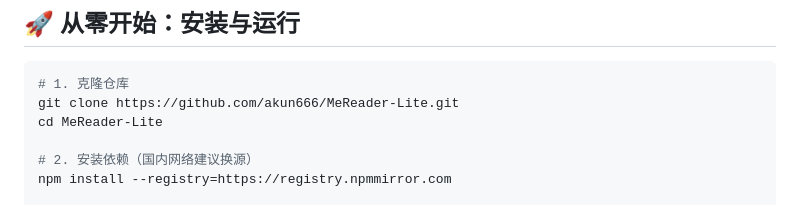
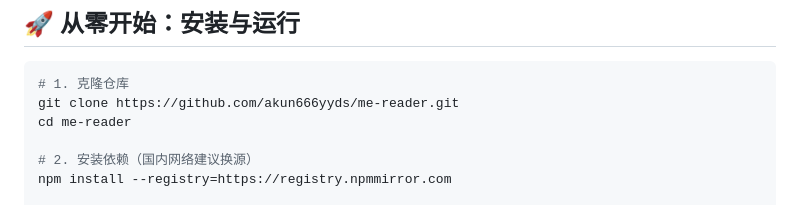
Before and after one commit to akun666yyds/me-reader, a Markdown page: README.md, the part around one of its changes. GitHub-like rendering.

Commit message:
docs: 清理 README 编码问题并修正仓库地址
移除 echo 追加造成的 UTF-16 尾部字节（使 GitHub 能正常渲染 Markdown），
修正克隆地址为实际仓库 akun666yyds/me-reader，version 徽章指向 Releases。

````diff
--- a/README.md
+++ b/README.md
@@ -55,8 +55,8 @@ Electron + Node.js 打造 · 零配置开箱即用 · 记事本级文件逻辑
 
 ```bash
 # 1. 克隆仓库
-git clone https://github.com/akun666/MeReader-Lite.git
-cd MeReader-Lite
+git clone https://github.com/akun666yyds/me-reader.git
+cd me-reader
 
 # 2. 安装依赖（国内网络建议换源）
 npm install --registry=https://registry.npmmirror.com
````
Also changed, not shown: other parts of README.md (+1 -6 lines).
